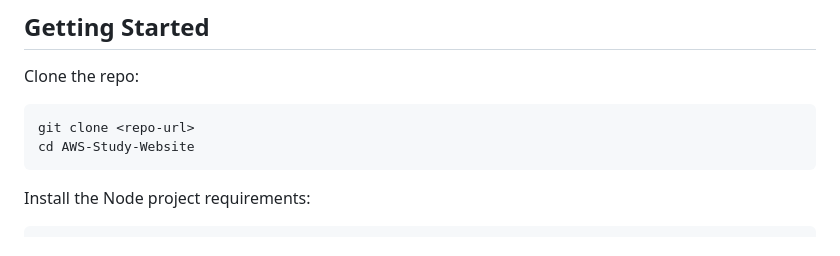
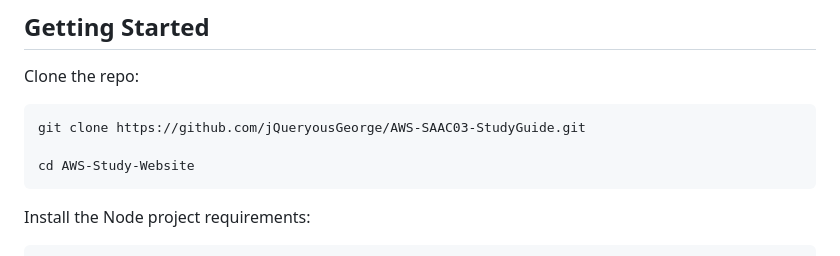
Before and after one commit to jQueryousGeorge/AWS-SAAC03-StudyGuide, a Markdown page: README.md, the part around the change. Rendered like a GitHub page.

Commit message:
README url update
- Forgot to include my repo url in the cloning step

````diff
--- a/README.md
+++ b/README.md
@@ -46,7 +46,8 @@ The app has been developed with Node.js `v26.5.0`, but it only uses standard Nod
 Clone the repo:
 
 ```bash
-git clone <repo-url>
+git clone https://github.com/jQueryousGeorge/AWS-SAAC03-StudyGuide.git
+
 cd AWS-Study-Website
 ```
 
````
